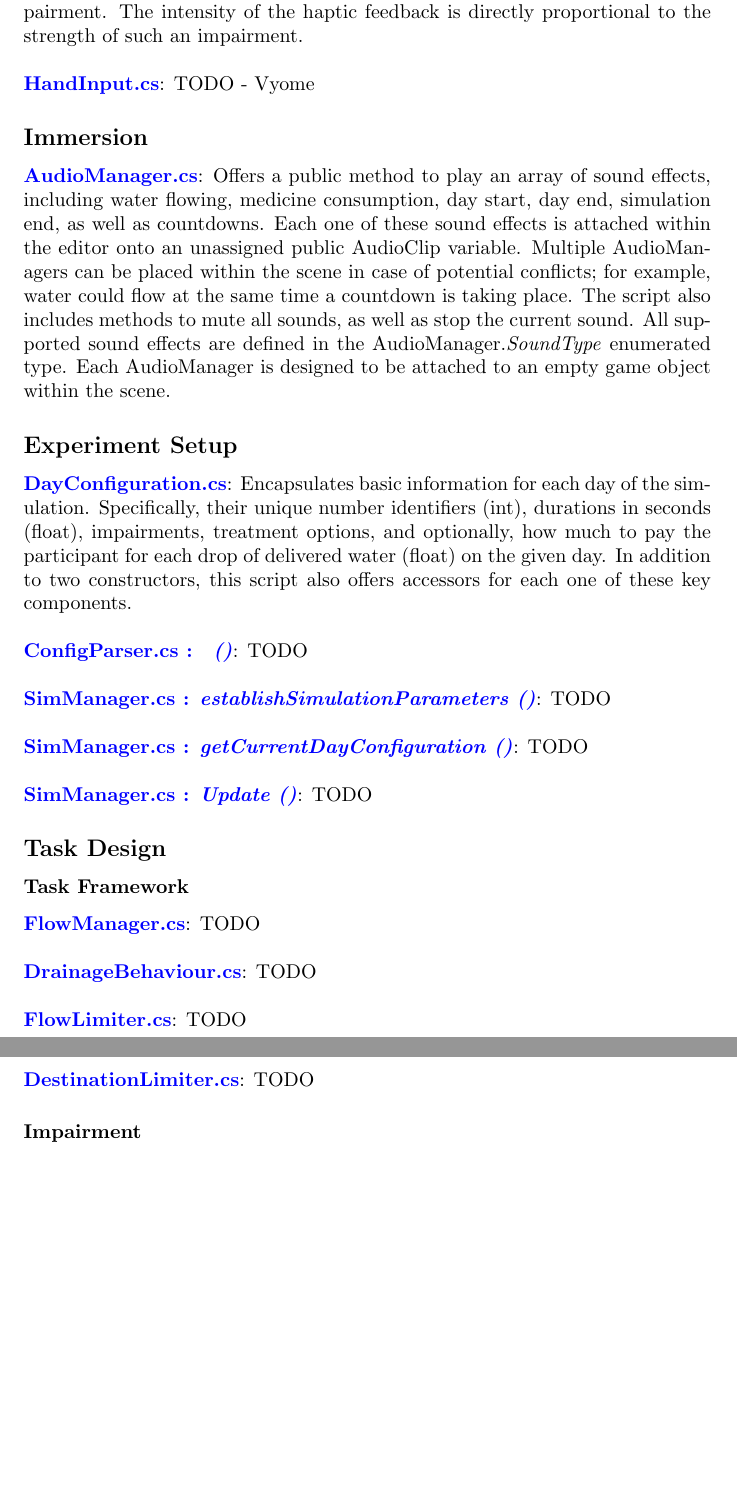
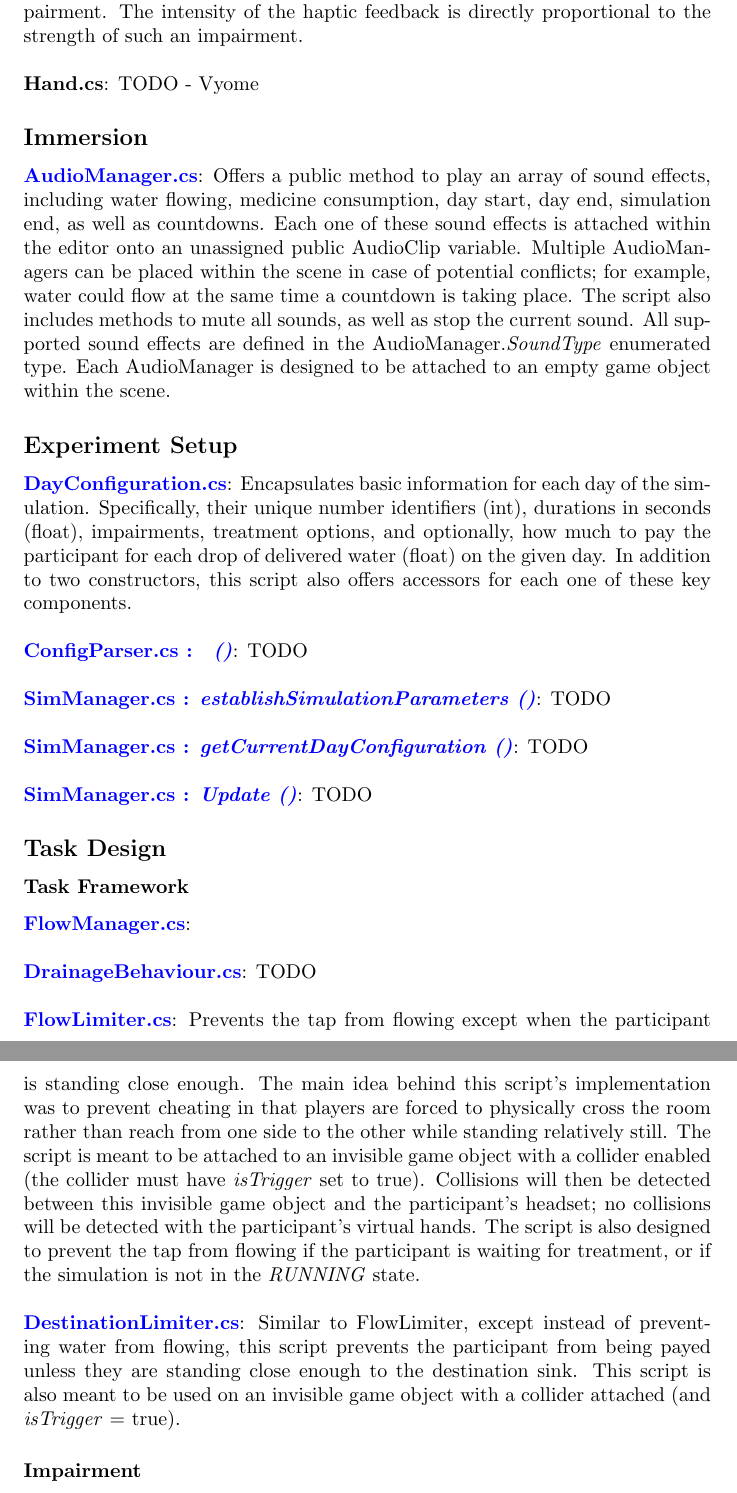
Before and after one commit to nolanslade/zp18, a LaTeX document (Documentation/appBreakdown.tex): two parts of pages 2 and 3 of 5 before the commit and two parts of pages 2 and 3 of 6 after it, joined at a grey line, cut so that both start at the same text, the shorter picture padded with empty space. Compiled offline with pdfLaTeX.

Commit message:
more task framework

```diff
--- a/Documentation/appBreakdown.tex
+++ b/Documentation/appBreakdown.tex
@@ -42,5 +42,5 @@
 \href{https://bit.ly/2U3xT7n}{\textbf{HandTracker.cs}}: This script is attached to each virtual hand game object within the scene. Its job is to take the corresponding physical controller's transform (inside SteamVR CameraRig), then, as in CameraBehaviour, scale the transform values so that virtual controller is placed properly within the scene. Additionally, once the virtual controller's transform has been determined on every frame, the script modifies the transform using user-defined floating point rotation and translation values so that the models of the hands appear to be in a natural position.\newline In addition to positioning a virtual hand, HandTracker also handles haptic feedback for its respective controller, according to the strength of an active impairment. The intensity of the haptic feedback is directly proportional to the strength of such an impairment. \newline \newline
-\href{https://bit.ly/2TOMwMq}{\textbf{HandInput.cs}}: TODO - Vyome
+\href{}{\textbf{Hand.cs}}: TODO - Vyome
 
 
 \subsection*{Immersion} % Audio, haptic feedback, etc
@@ -56,10 +56,10 @@
 
 \subsection*{Task Design}
 \subsubsection*{Task Framework} % how the participant can actually do the task. i.e. flow manager, drainage, etc.
-\href{https://bit.ly/2WrbyxT}{\textbf{FlowManager.cs}}: TODO \newline \newline
-\href{https://bit.ly/2YtMEjd}{\textbf{DrainageBehaviour.cs}}: TODO \newline \newline
-\href{https://bit.ly/2TUX1h4}{\textbf{FlowLimiter.cs}}: TODO \newline \newline
-\href{https://bit.ly/2JGhr8M}{\textbf{DestinationLimiter.cs}}: TODO
+\href{https://bit.ly/2WrbyxT}{\textbf{FlowManager.cs}}: \newline \newline
+\href{https://bit.ly/2YtMEjd}{\textbf{DrainageBehaviour.cs}}: TODO  \newline \newline
+\href{https://bit.ly/2TUX1h4}{\textbf{FlowLimiter.cs}}: Prevents the tap from flowing except when the participant is standing close enough. The main idea behind this script's implementation was to prevent cheating in that players are forced to physically cross the room rather than reach from one side to the other while standing relatively still. The script is meant to be attached to an invisible game object with a collider enabled (the collider must have \textit{isTrigger} set to true). Collisions will then be detected between this invisible game object and the participant's headset; no collisions will be detected with the participant's virtual hands. The script is also designed to prevent the tap from flowing if the participant is waiting for treatment, or if the simulation is not in the \textit{RUNNING} state. \newline \newline
+\href{https://bit.ly/2JGhr8M}{\textbf{DestinationLimiter.cs}}: Similar to FlowLimiter, except instead of preventing water from flowing, this script prevents the participant from being payed unless they are standing close enough to the destination sink. This script is also meant to be used on an invisible game object with a collider attached (and \textit{isTrigger} = true).
 
 \subsubsection*{Impairment} % how we actually coded each impairment, how they get changed per day, etc (sim man)
 \href{https://bit.ly/2JFJ9mj}{\textbf{Impairment.cs}}: Encapsulates the two components of an impairment: the type (defined in the Treatment.\textit{ImpairmentType} enum), and strength (float, percentage expressed from 0.0 to 1.0). Offers public methods to retrieve and set each one of these components. \newline \newline
```
Also changed, not shown: Documentation/appBreakdown.tex (2 more changed lines).
